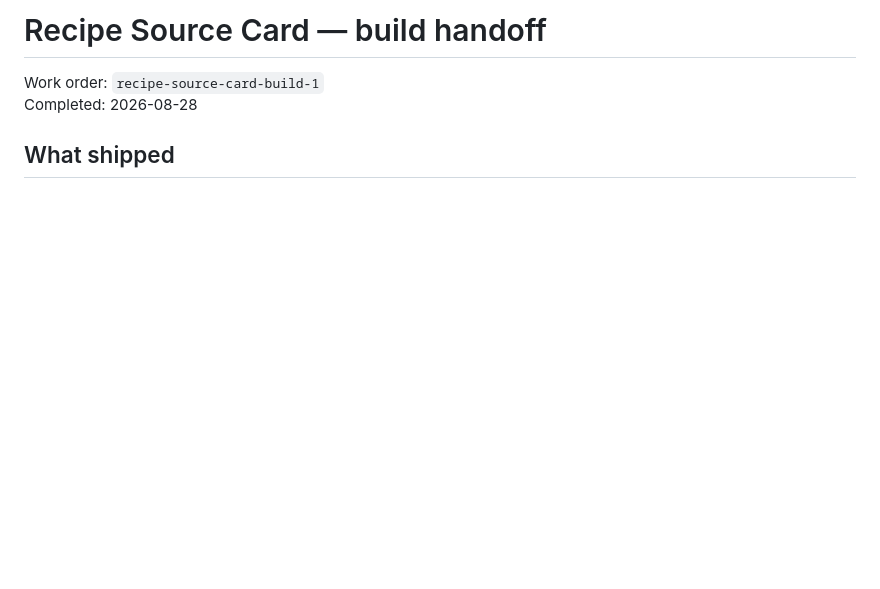
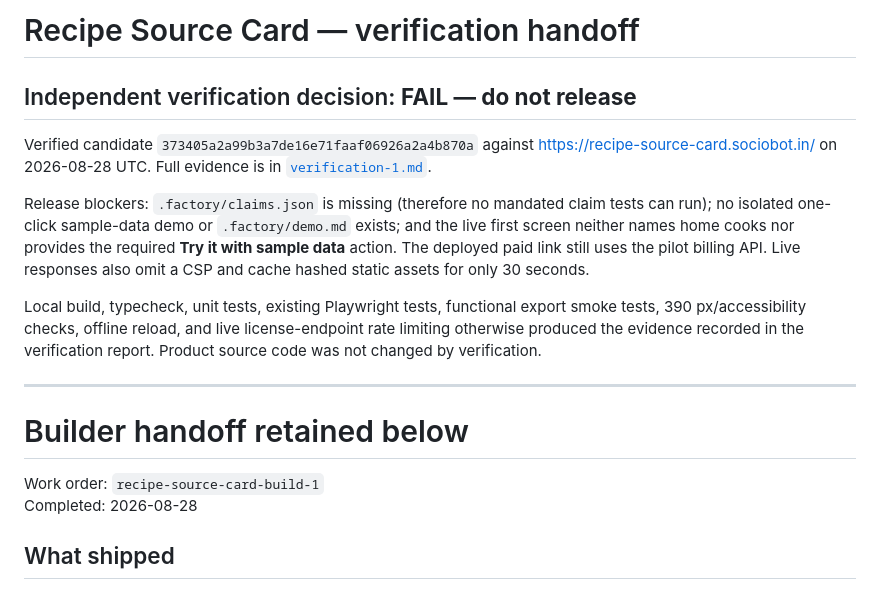
Before and after one commit to B-Divyesh/sf-recipe-source-card, a Markdown page: .factory/handoff.md, the part around the change. GitHub-like rendering; blank space fills up the shorter version.

Commit message:
docs: record independent verification failure

```diff
--- a/.factory/handoff.md
+++ b/.factory/handoff.md
@@ -1,4 +1,26 @@
-# Recipe Source Card — build handoff
+# Recipe Source Card — verification handoff
+
+## Independent verification decision: **FAIL — do not release**
+
+Verified candidate `373405a2a99b3a7de16e71faaf06926a2a4b870a` against
+https://recipe-source-card.sociobot.in/ on 2026-08-28 UTC. Full evidence is in
+[`verification-1.md`](verification-1.md).
+
+Release blockers: `.factory/claims.json` is missing (therefore no mandated
+claim tests can run); no isolated one-click sample-data demo or `.factory/demo.md`
+exists; and the live first screen neither names home cooks nor provides the
+required **Try it with sample data** action. The deployed paid link still uses
+the pilot billing API. Live responses also omit a CSP and cache hashed static
+assets for only 30 seconds.
+
+Local build, typecheck, unit tests, existing Playwright tests, functional
+export smoke tests, 390 px/accessibility checks, offline reload, and live
+license-endpoint rate limiting otherwise produced the evidence recorded in the
+verification report. Product source code was not changed by verification.
+
+---
+
+# Builder handoff retained below
 
 Work order: `recipe-source-card-build-1`
 Completed: 2026-08-28
```
Also changed, not shown: .factory/verification-1.md (added, +139 -0 lines).
